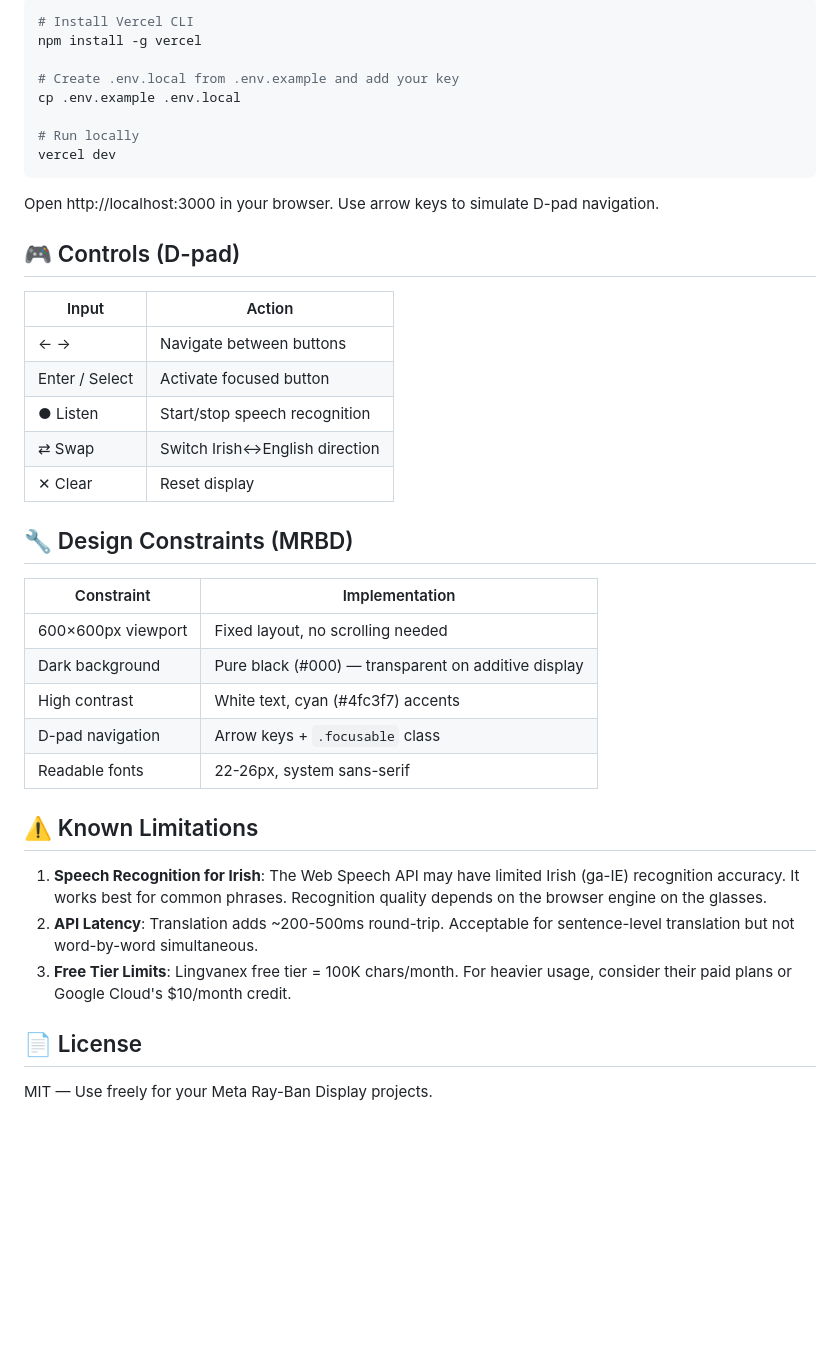
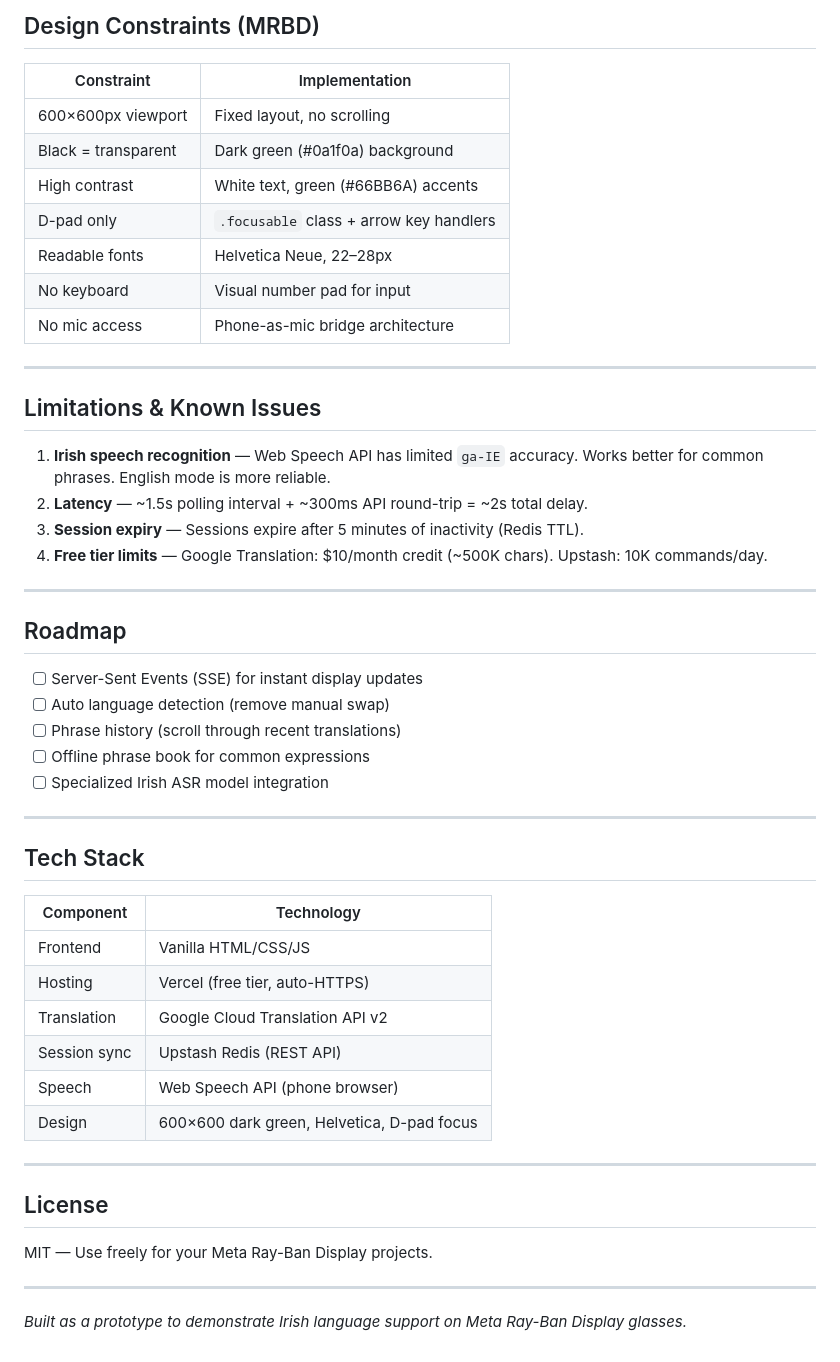
Before and after one commit to stepansoukenik/gaeilge-live, a Markdown page: README.md, the part around one of its changes. Rendered like a GitHub page; blank space fills up the shorter version.

````diff
--- a/README.md
+++ b/README.md
@@ -81,47 +123,53 @@ Your app is now live at `https://gaeilge-live-XXXXX.vercel.app` (HTTPS ✓)
-```bash
-# Install Vercel CLI
-npm install -g vercel
-
-# Create .env.local from .env.example and add your key
-cp .env.example .env.local
-
-# Run locally
-vercel dev
-```
-
-Open http://localhost:3000 in your browser.
-Use arrow keys to simulate D-pad navigation.
-
-## 🎮 Controls (D-pad)
-
-| Input | Action |
-|-------|--------|
-| ← → | Navigate between buttons |
-| Enter / Select | Activate focused button |
-| ● Listen | Start/stop speech recognition |
-| ⇄ Swap | Switch Irish↔English direction |
-| ✕ Clear | Reset display |
-
-## 🔧 Design Constraints (MRBD)
+## Design Constraints (MRBD)
 
 | Constraint | Implementation |
 |-----------|---------------|
-| 600×600px viewport | Fixed layout, no scrolling needed |
-| Dark background | Pure black (#000) — transparent on additive display |
-| High contrast | White text, cyan (#4fc3f7) accents |
-| D-pad navigation | Arrow keys + `.focusable` class |
-| Readable fonts | 22-26px, system sans-serif |
+| 600×600px viewport | Fixed layout, no scrolling |
+| Black = transparent | Dark green (#0a1f0a) background |
+| High contrast | White text, green (#66BB6A) accents |
+| D-pad only | `.focusable` class + arrow key handlers |
+| Readable fonts | Helvetica Neue, 22–28px |
+| No keyboard | Visual number pad for input |
+| No mic access | Phone-as-mic bridge architecture |
 
-## ⚠️ Known Limitations
+---
 
-1. **Speech Recognition for Irish**: The Web Speech API may have limited Irish
-   (ga-IE) recognition accuracy. It works best for common phrases. Recognition
-   quality depends on the browser engine on the glasses.
-2. **API Latency**: Translation adds ~200-500ms round-trip. Acceptable for
-   sentence-level translation but not word-by-word simultaneous.
-3. **Free Tier Limits**: Lingvanex free tier = 100K chars/month. For heavier
-   usage, consider their paid plans or Google Cloud's $10/month credit.
+## Limitations & Known Issues
 
-## 📄 License
+1. **Irish speech recognition** — Web Speech API has limited `ga-IE` accuracy. Works better for common phrases. English mode is more reliable.
+2. **Latency** — ~1.5s polling interval + ~300ms API round-trip = ~2s total delay.
+3. **Session expiry** — Sessions expire after 5 minutes of inactivity (Redis TTL).
+4. **Free tier limits** — Google Translation: $10/month credit (~500K chars). Upstash: 10K commands/day.
+
+---
+
+## Roadmap
+
+- [ ] Server-Sent Events (SSE) for instant display updates
+- [ ] Auto language detection (remove manual swap)
+- [ ] Phrase history (scroll through recent translations)
+- [ ] Offline phrase book for common expressions
+- [ ] Specialized Irish ASR model integration
+
+---
+
+## Tech Stack
+
+| Component | Technology |
+|-----------|-----------|
+| Frontend | Vanilla HTML/CSS/JS |
+| Hosting | Vercel (free tier, auto-HTTPS) |
+| Translation | Google Cloud Translation API v2 |
+| Session sync | Upstash Redis (REST API) |
+| Speech | Web Speech API (phone browser) |
+| Design | 600×600 dark green, Helvetica, D-pad focus |
+
+---
+
+## License
 
 MIT — Use freely for your Meta Ray-Ban Display projects.
+
+---
+
+*Built as a prototype to demonstrate Irish language support on Meta Ray-Ban Display glasses.*
````
Also changed, not shown: other parts of README.md (+111 -69 lines).
